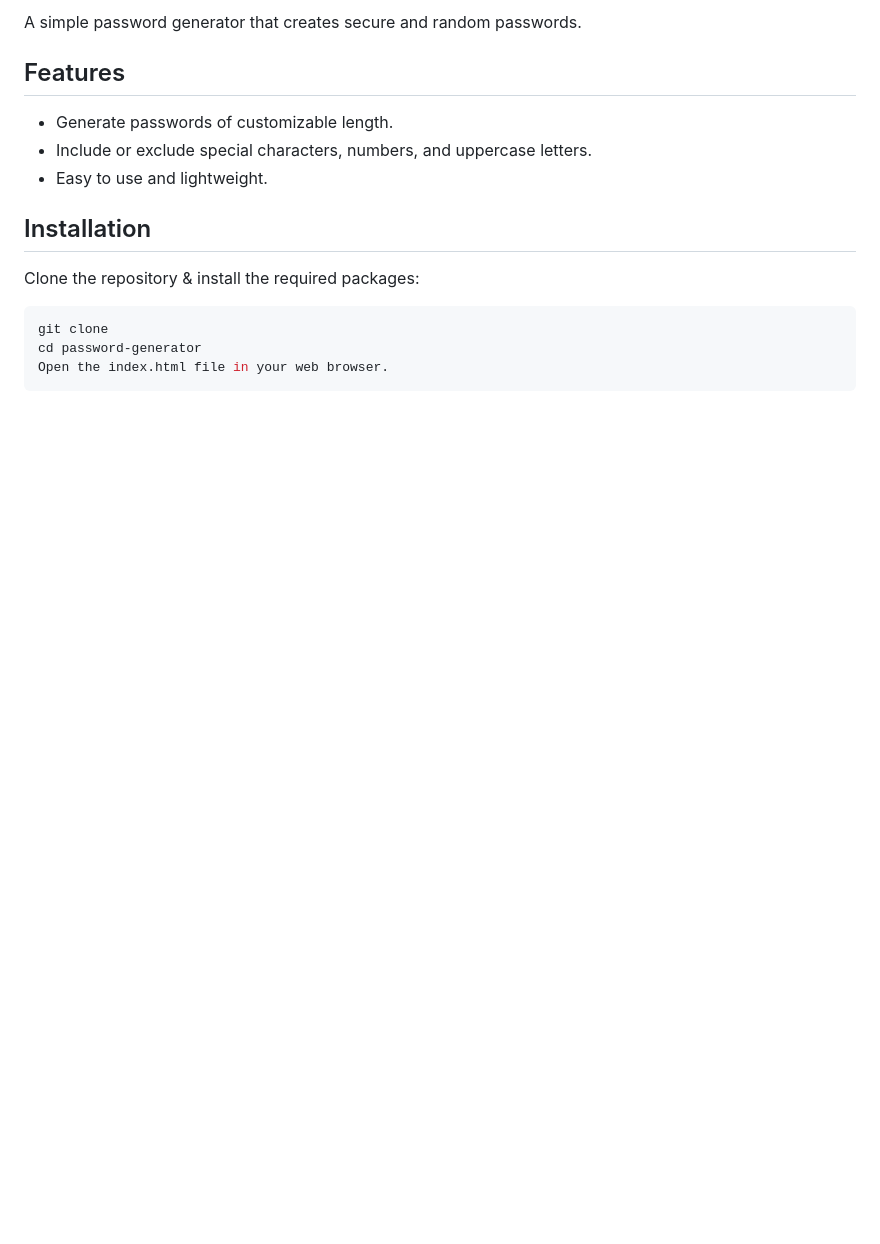
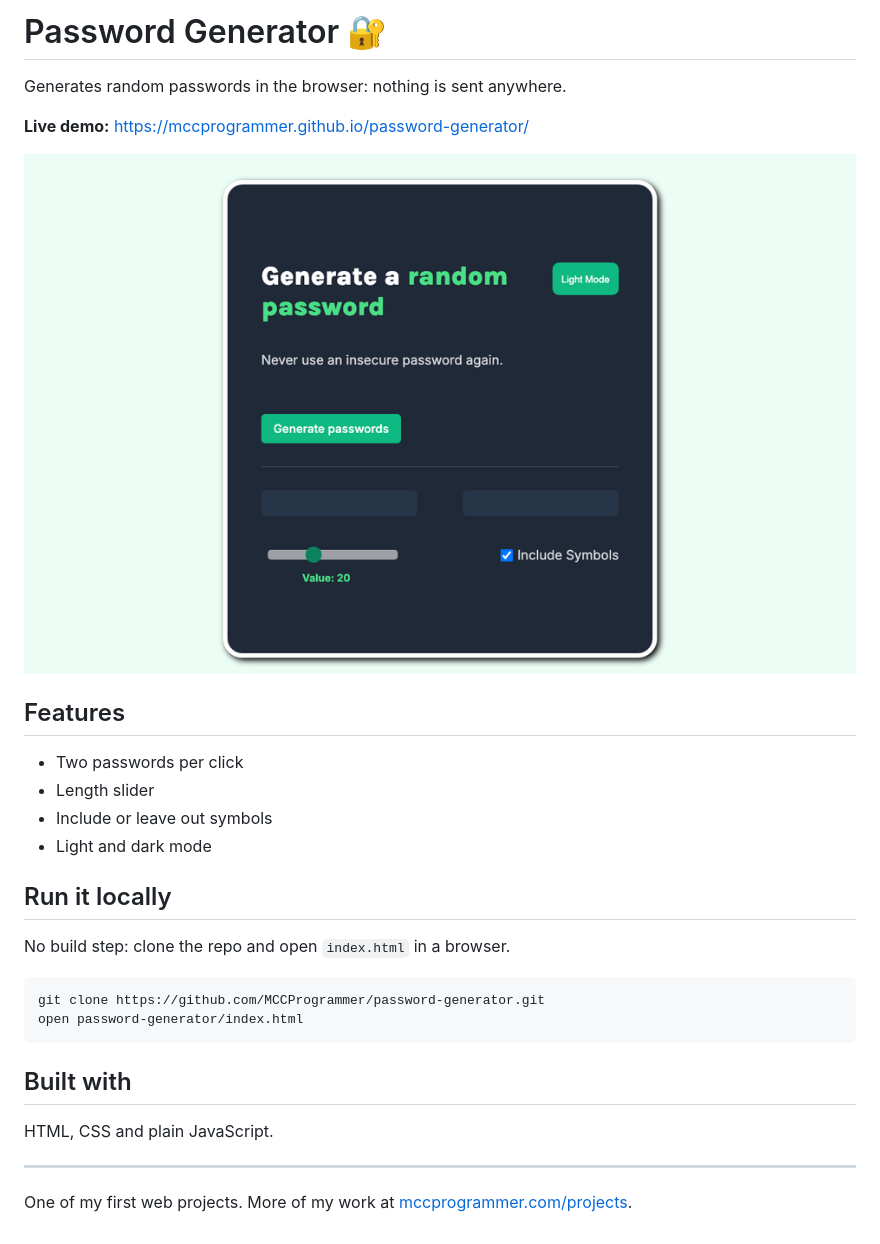
Before and after one commit to MCCProgrammer/password-generator, a Markdown page: README.md, the part around the change. GitHub-like rendering; pictures changed too: docs/screenshot.png (added); blank space fills up the shorter version.

Commit message:
README with live demo, screenshot, features and how to run it

````diff
--- a/README.md
+++ b/README.md
@@ -1,13 +1,31 @@
-A simple password generator that creates secure and random passwords.
+# Password Generator 🔐
+
+Generates random passwords in the browser: nothing is sent anywhere.
+
+**Live demo:** https://mccprogrammer.github.io/password-generator/
+
+![Password Generator screenshot](docs/screenshot.png)
+
 ## Features
-- Generate passwords of customizable length.
-- Include or exclude special characters, numbers, and uppercase letters.
-- Easy to use and lightweight.
 
-## Installation
-Clone the repository & install the required packages:
+- Two passwords per click
+- Length slider
+- Include or leave out symbols
+- Light and dark mode
+
+## Run it locally
+
+No build step: clone the repo and open `index.html` in a browser.
+
 ```bash
-git clone
-cd password-generator
-Open the index.html file in your web browser.
+git clone https://github.com/MCCProgrammer/password-generator.git
+open password-generator/index.html
 ```
+
+## Built with
+
+HTML, CSS and plain JavaScript.
+
+---
+
+One of my first web projects. More of my work at [mccprogrammer.com/projects](https://mccprogrammer.com/projects).
````
